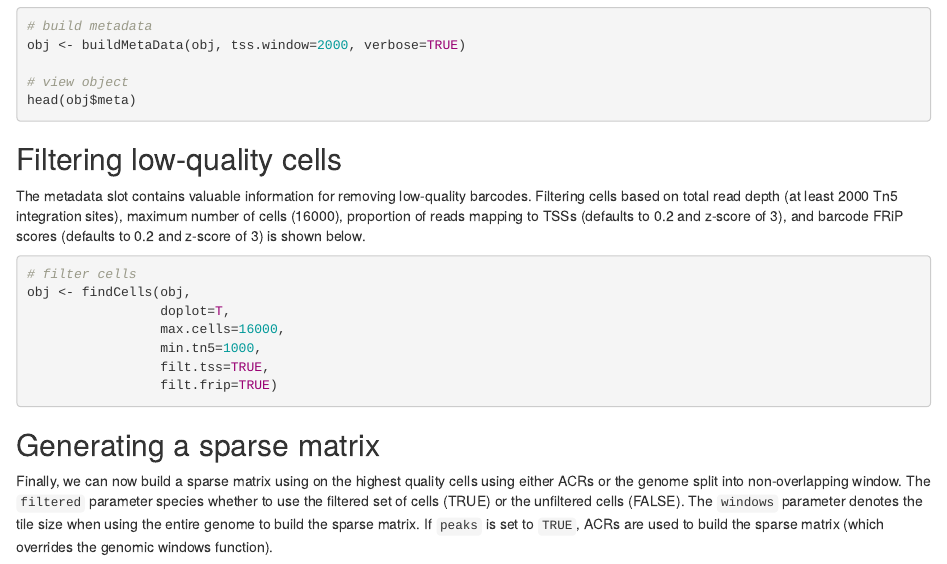
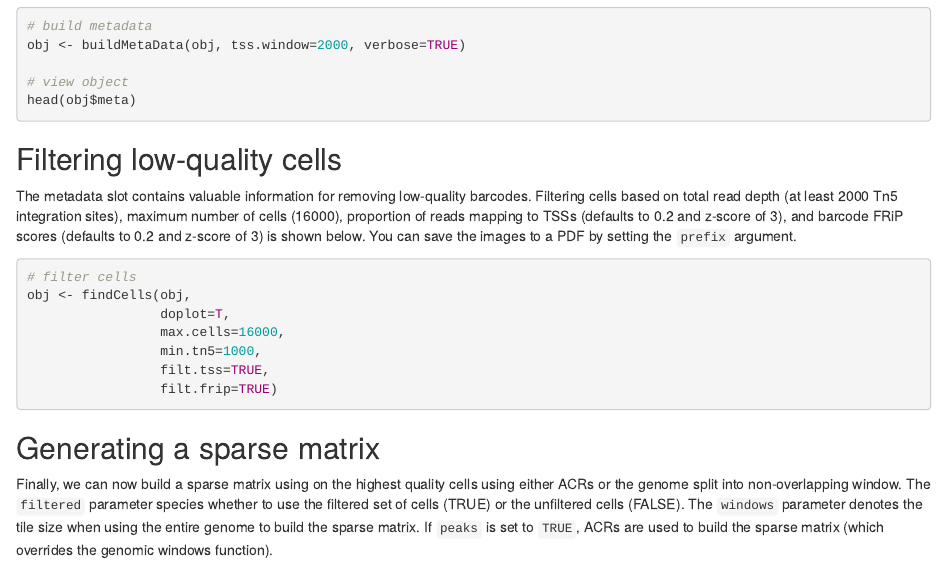
Before and after one commit to plantformatics/Socrates, an R Markdown document (vignettes/Load_and_QC_data.Rmd): the page in a window 1100 px wide, from 1010 px down. Rendered offline with R 4.5, knitr and Pandoc, with nearby package versions; the code chunks are not run, so their results and figures are left out.

Commit message:
new QC functions v3

````diff
--- a/vignettes/Load_and_QC_data.Rmd
+++ b/vignettes/Load_and_QC_data.Rmd
@@ -64,7 +64,7 @@ head(obj$meta)
 
 ## Filtering low-quality cells
 
-The metadata slot contains valuable information for removing low-quality barcodes. Filtering cells based on total read depth (at least 2000 Tn5 integration sites), maximum number of cells (16000), proportion of reads mapping to TSSs (defaults to 0.2 and z-score of 3), and barcode FRiP scores (defaults to 0.2 and z-score of 3) is shown below.
+The metadata slot contains valuable information for removing low-quality barcodes. Filtering cells based on total read depth (at least 2000 Tn5 integration sites), maximum number of cells (16000), proportion of reads mapping to TSSs (defaults to 0.2 and z-score of 3), and barcode FRiP scores (defaults to 0.2 and z-score of 3) is shown below. You can save the images to a PDF by setting the `prefix` argument.
 
 ```{r filtering_cells, message=TRUE}
 
````
